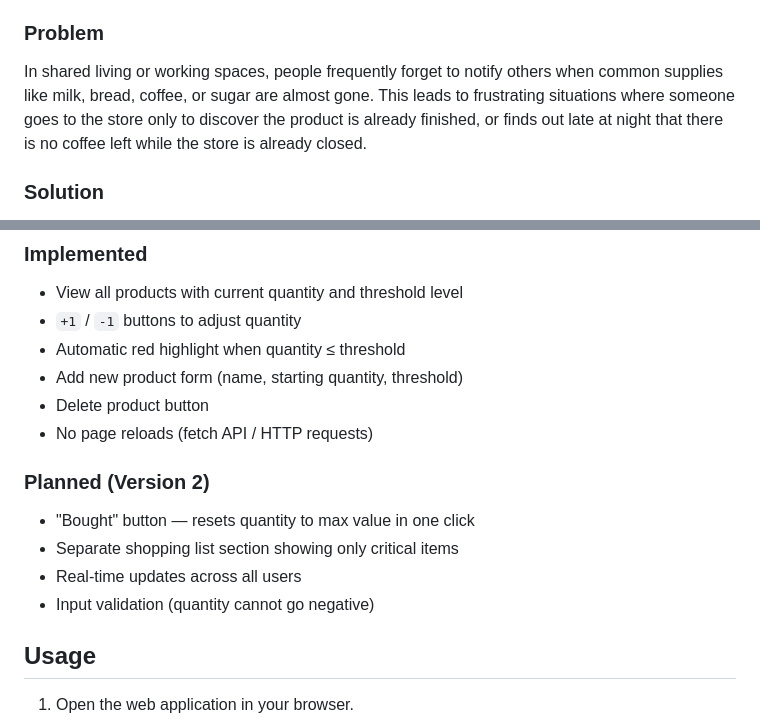
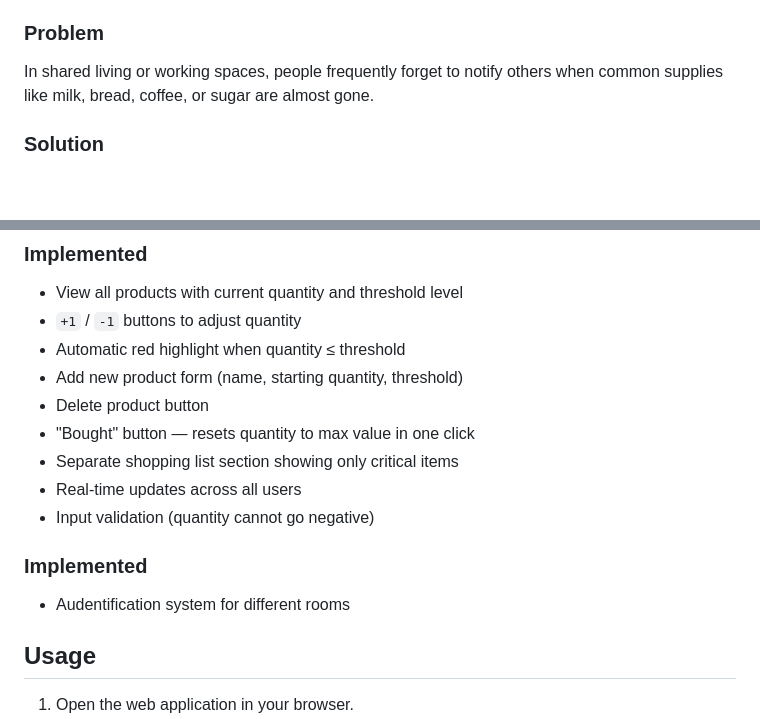
Before and after one commit to mccmmc/se-toolkit-hackathon, a Markdown page: README.md, 2 parts joined by grey strips. GitHub-like rendering; blank space fills up the shorter version.

```diff
--- a/README.md
+++ b/README.md
@@ -17,7 +23,7 @@ A shared web-based low-stock tracker that automatically highlights products need
 
 ### Problem
 
-In shared living or working spaces, people frequently forget to notify others when common supplies like milk, bread, coffee, or sugar are almost gone. This leads to frustrating situations where someone goes to the store only to discover the product is already finished, or finds out late at night that there is no coffee left while the store is already closed.
+In shared living or working spaces, people frequently forget to notify others when common supplies like milk, bread, coffee, or sugar are almost gone.
 
 ### Solution
 
@@ -32,14 +38,15 @@ Tracker automatically highlights low-stock items in red on everyone's screen as
 - Automatic red highlight when quantity ≤ threshold
 - Add new product form (name, starting quantity, threshold)
 - Delete product button
-- No page reloads (fetch API / HTTP requests)
-
-### Planned (Version 2)
-
 - "Bought" button — resets quantity to max value in one click
 - Separate shopping list section showing only critical items
 - Real-time updates across all users
 - Input validation (quantity cannot go negative)
+
+### Implemented
+
+- Audentification system for different rooms
+
 
 ## Usage
 
```
Also changed, not shown: other parts of README.md (+70 -36 lines).
